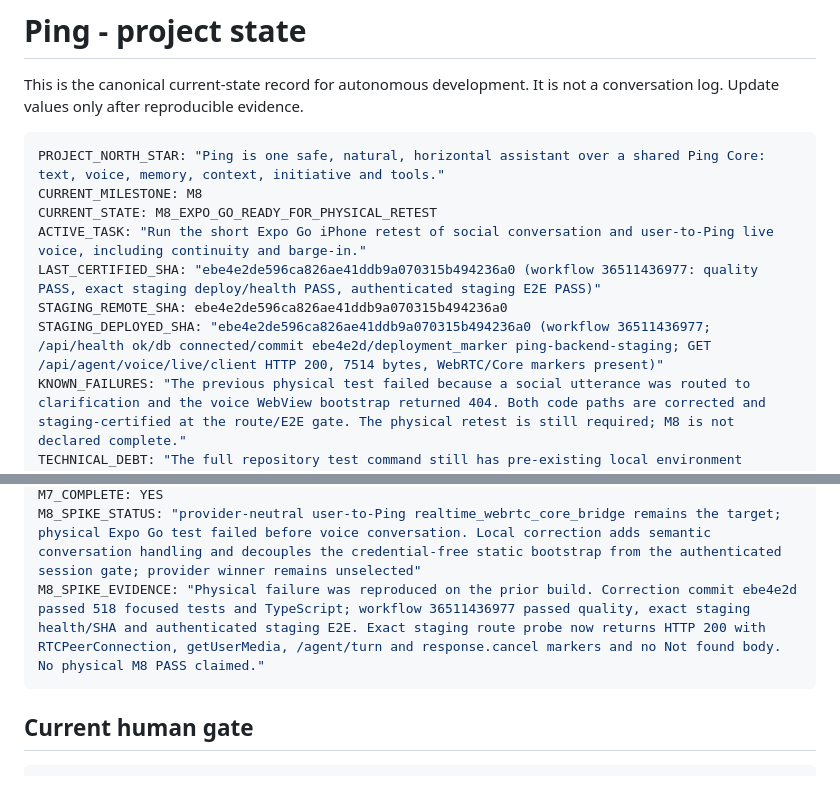
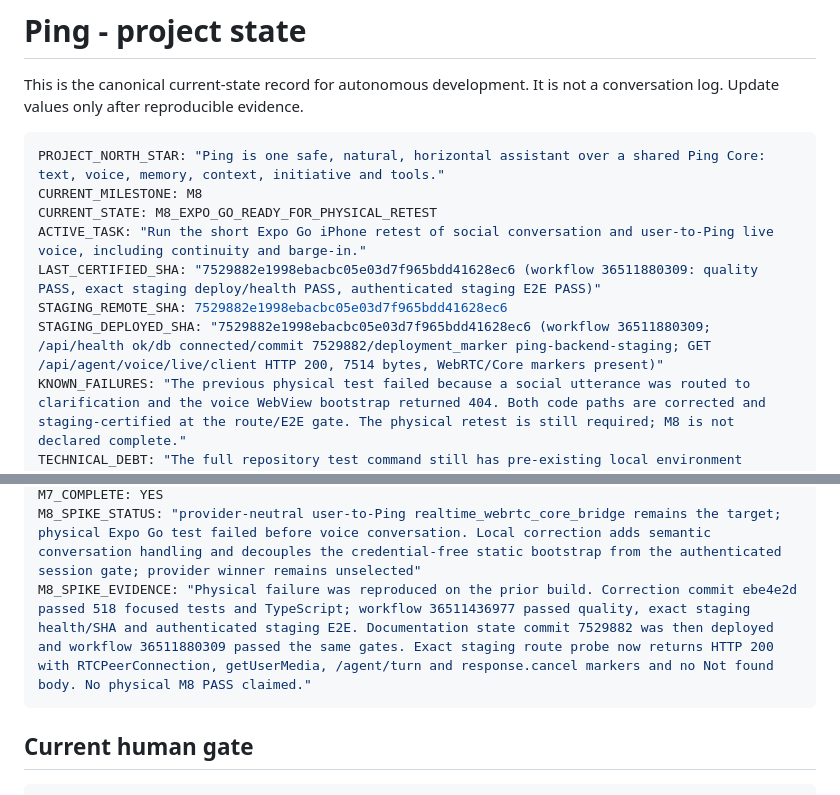
Before and after one commit to Carloschiloe/ping-app, a Markdown page: docs/PING-PROJECT-STATE.md, 2 parts joined by grey strips. Drawn GitHub-style.

Commit message:
docs: pin final staging certification evidence

````diff
--- a/docs/PING-PROJECT-STATE.md
+++ b/docs/PING-PROJECT-STATE.md
@@ -8,9 +8,9 @@ PROJECT_NORTH_STAR: "Ping is one safe, natural, horizontal assistant over a shar
 CURRENT_MILESTONE: M8
 CURRENT_STATE: M8_EXPO_GO_READY_FOR_PHYSICAL_RETEST
 ACTIVE_TASK: "Run the short Expo Go iPhone retest of social conversation and user-to-Ping live voice, including continuity and barge-in."
-LAST_CERTIFIED_SHA: "ebe4e2de596ca826ae41ddb9a070315b494236a0 (workflow 36511436977: quality PASS, exact staging deploy/health PASS, authenticated staging E2E PASS)"
-STAGING_REMOTE_SHA: ebe4e2de596ca826ae41ddb9a070315b494236a0
-STAGING_DEPLOYED_SHA: "ebe4e2de596ca826ae41ddb9a070315b494236a0 (workflow 36511436977; /api/health ok/db connected/commit ebe4e2d/deployment_marker ping-backend-staging; GET /api/agent/voice/live/client HTTP 200, 7514 bytes, WebRTC/Core markers present)"
+LAST_CERTIFIED_SHA: "7529882e1998ebacbc05e03d7f965bdd41628ec6 (workflow 36511880309: quality PASS, exact staging deploy/health PASS, authenticated staging E2E PASS)"
+STAGING_REMOTE_SHA: 7529882e1998ebacbc05e03d7f965bdd41628ec6
+STAGING_DEPLOYED_SHA: "7529882e1998ebacbc05e03d7f965bdd41628ec6 (workflow 36511880309; /api/health ok/db connected/commit 7529882/deployment_marker ping-backend-staging; GET /api/agent/voice/live/client HTTP 200, 7514 bytes, WebRTC/Core markers present)"
 KNOWN_FAILURES: "The previous physical test failed because a social utterance was routed to clarification and the voice WebView bootstrap returned 404. Both code paths are corrected and staging-certified at the route/E2E gate. The physical retest is still required; M8 is not declared complete."
 TECHNICAL_DEBT: "The full repository test command still has pre-existing local environment failures before test execution; focused M7/M8 tests and build pass. Legacy remains."
 SECURITY_DEBT: "Staging-only GitHub/Render controls remain in use; production secrets and data are not used. The authenticated live-voice session broker retains its staging feature gate."
@@ -20,7 +20,7 @@ NEXT_ACTION: "Repeat the short Expo Go test against the running staging backend
 PRODUCTION_STATE: "main remote 6825339d062b1233e4d2958c4e80d516d38d375d; production untouched; no production secrets or data used."
 M7_COMPLETE: YES
 M8_SPIKE_STATUS: "provider-neutral user-to-Ping realtime_webrtc_core_bridge remains the target; physical Expo Go test failed before voice conversation. Local correction adds semantic conversation handling and decouples the credential-free static bootstrap from the authenticated session gate; provider winner remains unselected"
-M8_SPIKE_EVIDENCE: "Physical failure was reproduced on the prior build. Correction commit ebe4e2d passed 518 focused tests and TypeScript; workflow 36511436977 passed quality, exact staging health/SHA and authenticated staging E2E. Exact staging route probe now returns HTTP 200 with RTCPeerConnection, getUserMedia, /agent/turn and response.cancel markers and no Not found body. No physical M8 PASS claimed."
+M8_SPIKE_EVIDENCE: "Physical failure was reproduced on the prior build. Correction commit ebe4e2d passed 518 focused tests and TypeScript; workflow 36511436977 passed quality, exact staging health/SHA and authenticated staging E2E. Documentation state commit 7529882 was then deployed and workflow 36511880309 passed the same gates. Exact staging route probe now returns HTTP 200 with RTCPeerConnection, getUserMedia, /agent/turn and response.cancel markers and no Not found body. No physical M8 PASS claimed."
 ```
 
 ## Current human gate
````
